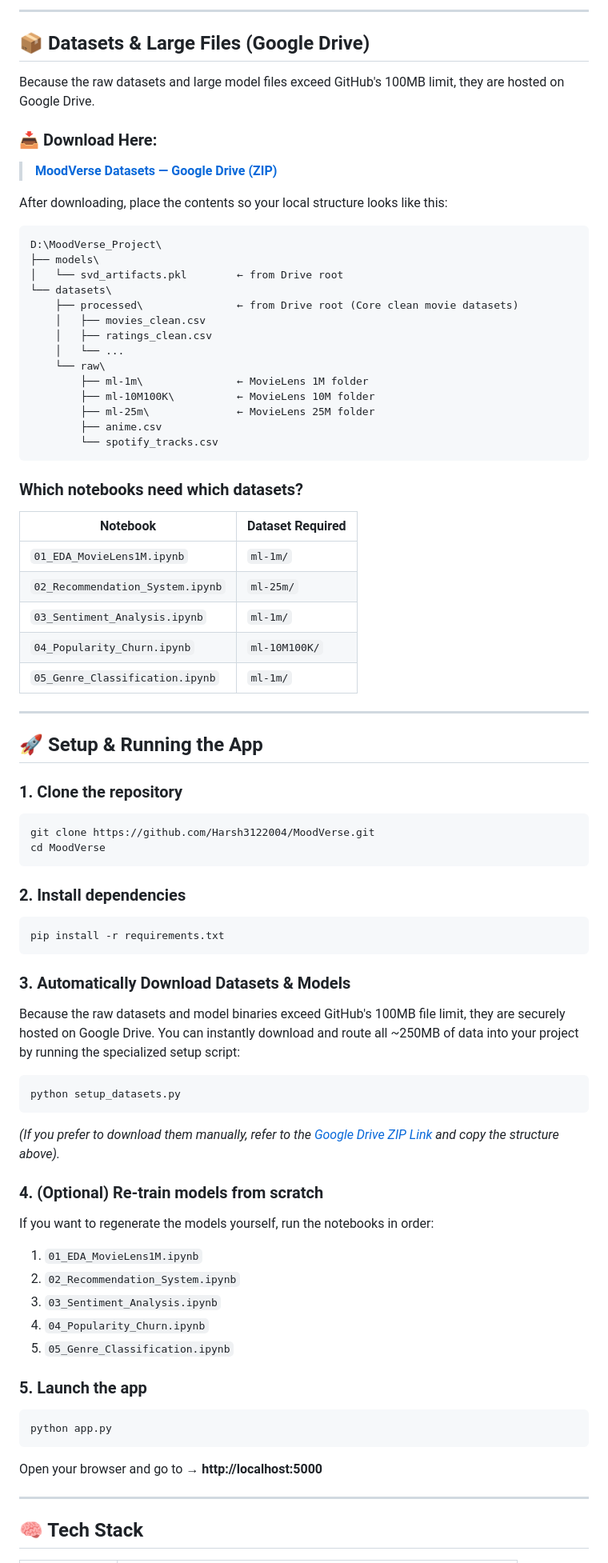
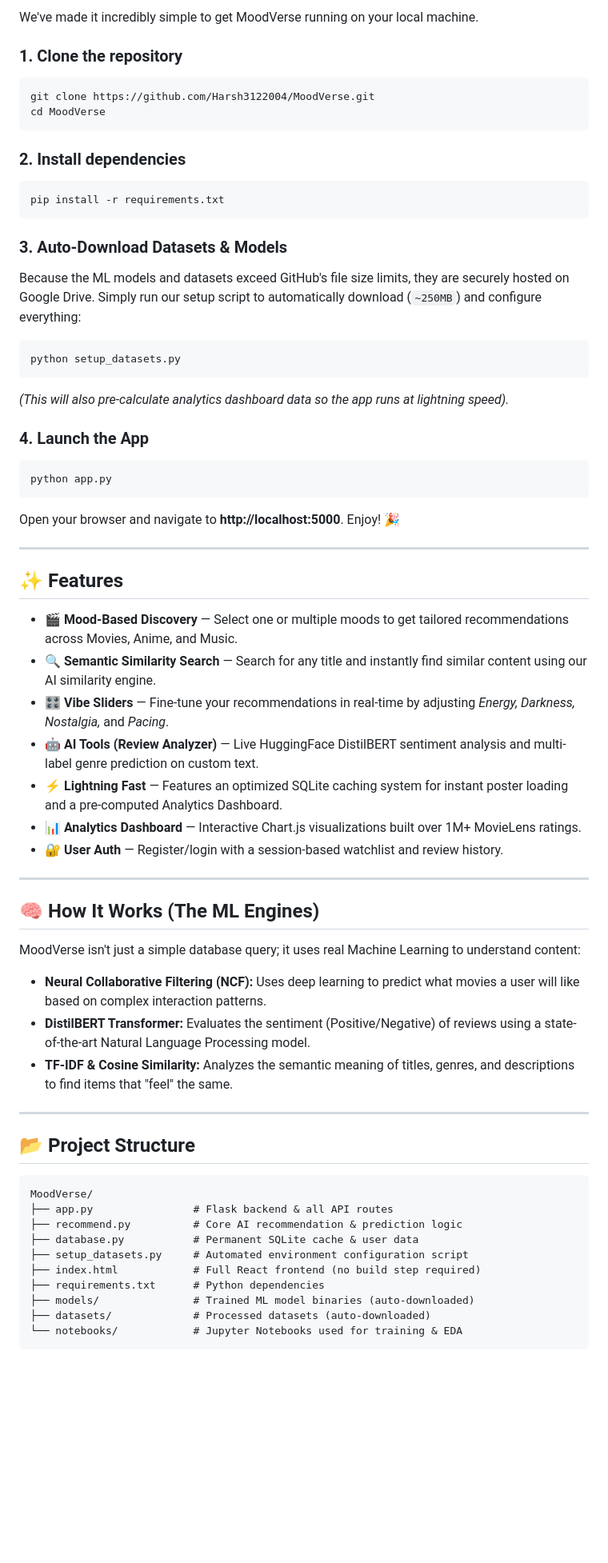
Before and after one commit to Harsh3122004/MoodVerse, a Markdown page: README.md, the part around one of its changes. Shown at 80% size. Drawn GitHub-style; blank space fills up the shorter version.

````diff
--- a/README.md
+++ b/README.md
@@ -34,44 +11,4 @@ MoodVerse/
----
-
-## 📦 Datasets & Large Files (Google Drive)
-
-Because the raw datasets and large model files exceed GitHub's 100MB limit, they are hosted on Google Drive.
-
-### 📥 Download Here:
-> **[MoodVerse Datasets — Google Drive (ZIP)](https://drive.google.com/file/d/1i4liNGcDJs0fLjNXL6SnT2-9k20DrXQs/view?usp=sharing)**
-
-After downloading, place the contents so your local structure looks like this:
-
-```
-D:\MoodVerse_Project\
-├── models\
-│   └── svd_artifacts.pkl        ← from Drive root
-└── datasets\
-    ├── processed\               ← from Drive root (Core clean movie datasets)
-    │   ├── movies_clean.csv
-    │   ├── ratings_clean.csv
-    │   └── ...
-    └── raw\
-        ├── ml-1m\               ← MovieLens 1M folder
-        ├── ml-10M100K\          ← MovieLens 10M folder
-        ├── ml-25m\              ← MovieLens 25M folder
-        ├── anime.csv
-        └── spotify_tracks.csv
-```
-
-### Which notebooks need which datasets?
-
-| Notebook | Dataset Required |
-|---|---|
-| `01_EDA_MovieLens1M.ipynb` | `ml-1m/` |
-| `02_Recommendation_System.ipynb` | `ml-25m/` |
-| `03_Sentiment_Analysis.ipynb` | `ml-1m/` |
-| `04_Popularity_Churn.ipynb` | `ml-10M100K/` |
-| `05_Genre_Classification.ipynb` | `ml-1m/` |
-
----
-
-## 🚀 Setup & Running the App
+We've made it incredibly simple to get MoodVerse running on your local machine.
 
 ### 1. Clone the repository
 ```bash
@@ -84,28 +21,54 @@ cd MoodVerse
 pip install -r requirements.txt
 ```
 
-### 3. Automatically Download Datasets & Models
-Because the raw datasets and model binaries exceed GitHub's 100MB file limit, they are securely hosted on Google Drive.
-You can instantly download and route all ~250MB of data into your project by running the specialized setup script:
+### 3. Auto-Download Datasets & Models
+Because the ML models and datasets exceed GitHub's file size limits, they are securely hosted on Google Drive. Simply run our setup script to automatically download (`~250MB`) and configure everything:
 ```bash
 python setup_datasets.py
 ```
-*(If you prefer to download them manually, refer to the [Google Drive ZIP Link](https://drive.google.com/file/d/1i4liNGcDJs0fLjNXL6SnT2-9k20DrXQs/view?usp=sharing) and copy the structure above).*
+*(This will also pre-calculate analytics dashboard data so the app runs at lightning speed).*
 
-### 4. (Optional) Re-train models from scratch
-If you want to regenerate the models yourself, run the notebooks in order:
-1. `01_EDA_MovieLens1M.ipynb`
-2. `02_Recommendation_System.ipynb`
-3. `03_Sentiment_Analysis.ipynb`
-4. `04_Popularity_Churn.ipynb`
-5. `05_Genre_Classification.ipynb`
-
-### 5. Launch the app
+### 4. Launch the App
 ```bash
 python app.py
 ```
-Open your browser and go to → **http://localhost:5000**
+Open your browser and navigate to **http://localhost:5000**. Enjoy! 🎉
 
 ---
 
-## 🧠 Tech Stack
+## ✨ Features
+
+- 🎬 **Mood-Based Discovery** — Select one or multiple moods to get tailored recommendations across Movies, Anime, and Music.
+- 🔍 **Semantic Similarity Search** — Search for any title and instantly find similar content using our AI similarity engine.
+- 🎛️ **Vibe Sliders** — Fine-tune your recommendations in real-time by adjusting *Energy, Darkness, Nostalgia,* and *Pacing*.
+- 🤖 **AI Tools (Review Analyzer)** — Live HuggingFace DistilBERT sentiment analysis and multi-label genre prediction on custom text.
+- ⚡ **Lightning Fast** — Features an optimized SQLite caching system for instant poster loading and a pre-computed Analytics Dashboard.
+- 📊 **Analytics Dashboard** — Interactive Chart.js visualizations built over 1M+ MovieLens ratings.
+- 🔐 **User Auth** — Register/login with a session-based watchlist and review history.
+
+---
+
+## 🧠 How It Works (The ML Engines)
+
+MoodVerse isn't just a simple database query; it uses real Machine Learning to understand content:
+- **Neural Collaborative Filtering (NCF):** Uses deep learning to predict what movies a user will like based on complex interaction patterns.
+- **DistilBERT Transformer:** Evaluates the sentiment (Positive/Negative) of reviews using a state-of-the-art Natural Language Processing model.
+- **TF-IDF & Cosine Similarity:** Analyzes the semantic meaning of titles, genres, and descriptions to find items that "feel" the same.
+
+---
+
+## 📂 Project Structure
+
+```text
+MoodVerse/
+├── app.py                # Flask backend & all API routes
+├── recommend.py          # Core AI recommendation & prediction logic
+├── database.py           # Permanent SQLite cache & user data
+├── setup_datasets.py     # Automated environment configuration script
+├── index.html            # Full React frontend (no build step required)
+├── requirements.txt      # Python dependencies
+├── models/               # Trained ML model binaries (auto-downloaded)
+├── datasets/             # Processed datasets (auto-downloaded)
+└── notebooks/            # Jupyter Notebooks used for training & EDA
+```
+
````
Also changed, not shown: other parts of README.md (+33 -31 lines).
